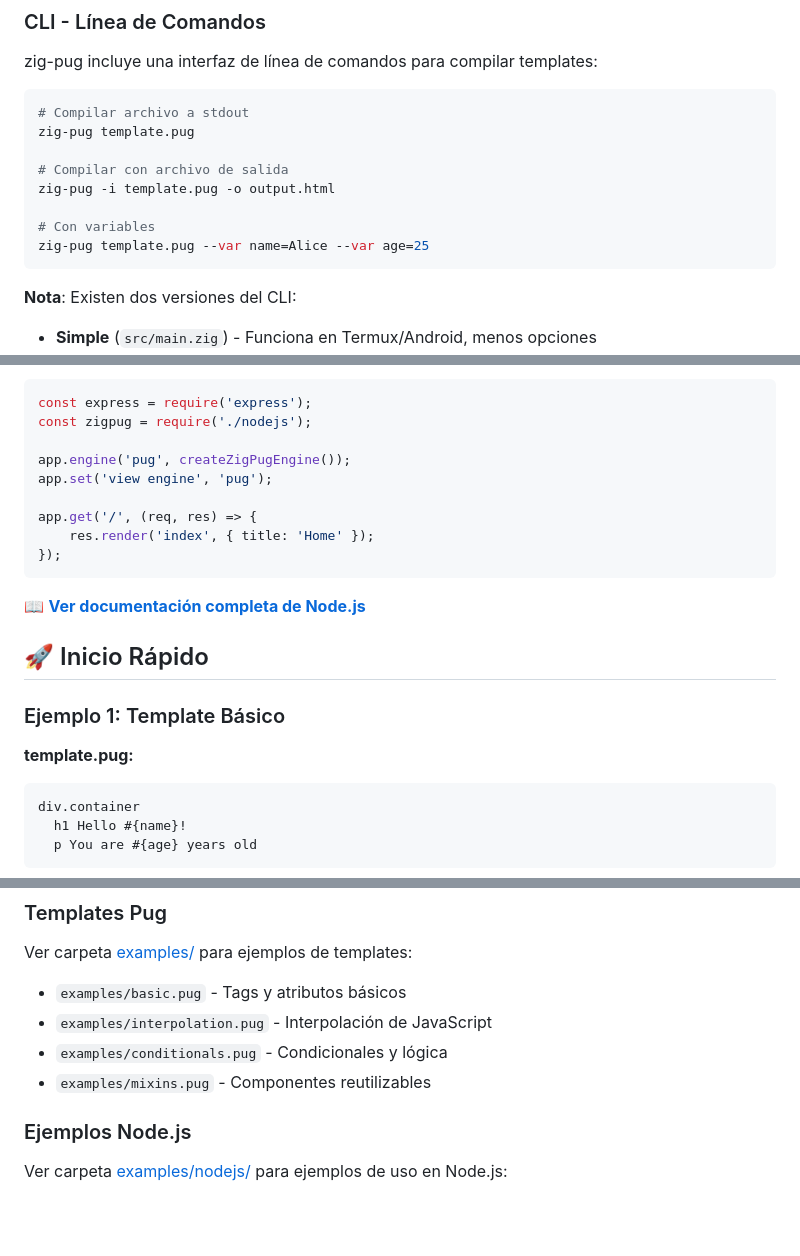
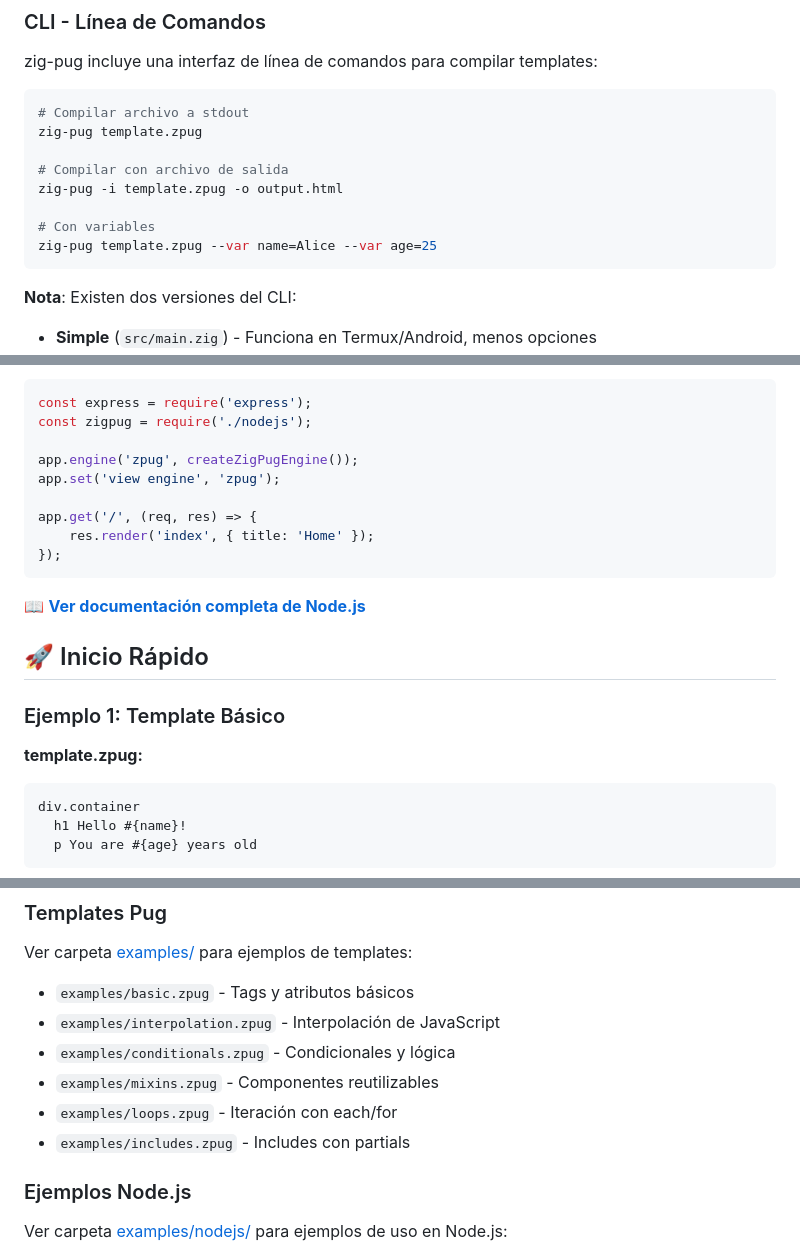
Before and after one commit to carlos-sweb/zig-pug, a Markdown page: README.md, 3 parts joined by grey strips. Rendered like a GitHub page; blank space fills up the shorter version.

````diff
--- a/README.md
+++ b/README.md
@@ -57,13 +57,13 @@ zig-pug incluye una interfaz de línea de comandos para compilar templates:
 
 ```bash
 # Compilar archivo a stdout
-zig-pug template.pug
+zig-pug template.zpug
 
 # Compilar con archivo de salida
-zig-pug -i template.pug -o output.html
+zig-pug -i template.zpug -o output.html
 
 # Con variables
-zig-pug template.pug --var name=Alice --var age=25
+zig-pug template.zpug --var name=Alice --var age=25
 ```
 
 **Nota**: Existen dos versiones del CLI:
@@ -139,8 +139,8 @@ const html = compiler.compile('title #{title}');
 const express = require('express');
 const zigpug = require('./nodejs');
 
-app.engine('pug', createZigPugEngine());
-app.set('view engine', 'pug');
+app.engine('zpug', createZigPugEngine());
+app.set('view engine', 'zpug');
 
 app.get('/', (req, res) => {
     res.render('index', { title: 'Home' });
@@ -153,8 +153,8 @@ app.get('/', (req, res) => {
 
 ### Ejemplo 1: Template Básico
 
-**template.pug:**
-```pug
+**template.zpug:**
+```zpug
 div.container
   h1 Hello #{name}!
   p You are #{age} years old
@@ -385,10 +386,12 @@ defer allocator.free(html);
 
 Ver carpeta [examples/](examples/) para ejemplos de templates:
 
-- `examples/basic.pug` - Tags y atributos básicos
-- `examples/interpolation.pug` - Interpolación de JavaScript
-- `examples/conditionals.pug` - Condicionales y lógica
-- `examples/mixins.pug` - Componentes reutilizables
+- `examples/basic.zpug` - Tags y atributos básicos
+- `examples/interpolation.zpug` - Interpolación de JavaScript
+- `examples/conditionals.zpug` - Condicionales y lógica
+- `examples/mixins.zpug` - Componentes reutilizables
+- `examples/loops.zpug` - Iteración con each/for
+- `examples/includes.zpug` - Includes con partials
 
 ### Ejemplos Node.js
 
````
Also changed, not shown: other parts of README.md (+11 -9 lines).
